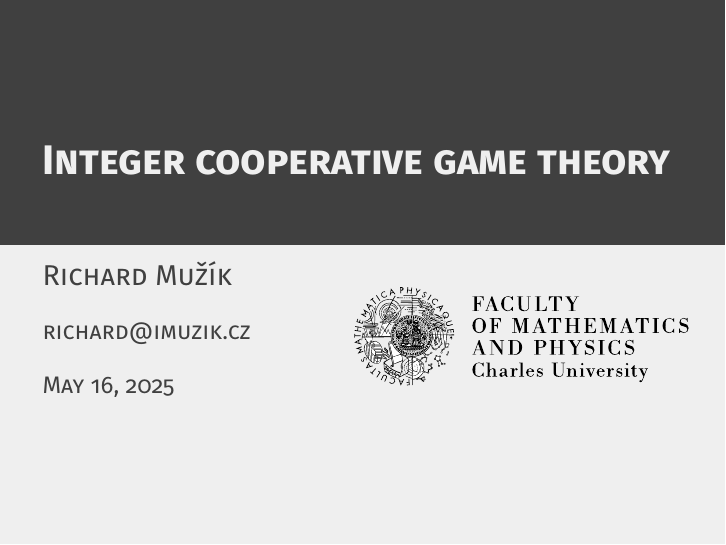
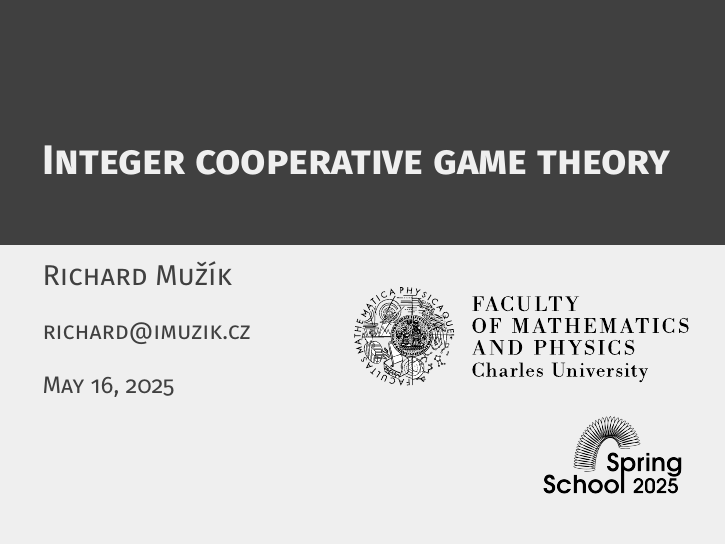
Before and after one commit to muzikr/spring-school-2025, LaTeX slides (presentation/src/presentation.tex): page 1 of 32. Compiled offline with pdfLaTeX.

Commit message:
docs(presentation): add logo of spring school

```diff
--- a/presentation/src/presentation.tex
+++ b/presentation/src/presentation.tex
@@ -74,7 +74,9 @@
 
 \author{Richard Mužík}
 
-\titlegraphic{\hspace*{5cm}\includegraphics[scale=0.5]{../img/logo-en.pdf}} % Optional title page image, comment this line to remove it
+\titlegraphic{\hspace*{5cm}\includegraphics[scale=0.5]{../img/logo-en.pdf}
+\hspace*{5cm}\includegraphics[scale=0.05]{../img/logo.png}
+            } % Optional title page image, comment this line to remove it
 
 \institute{richard@imuzik.cz}
 
```
Also changed, not shown: presentation/img/logo.png (added).
